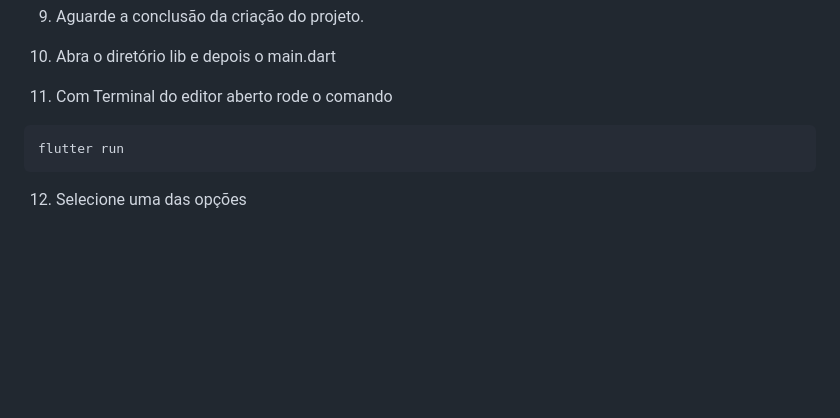
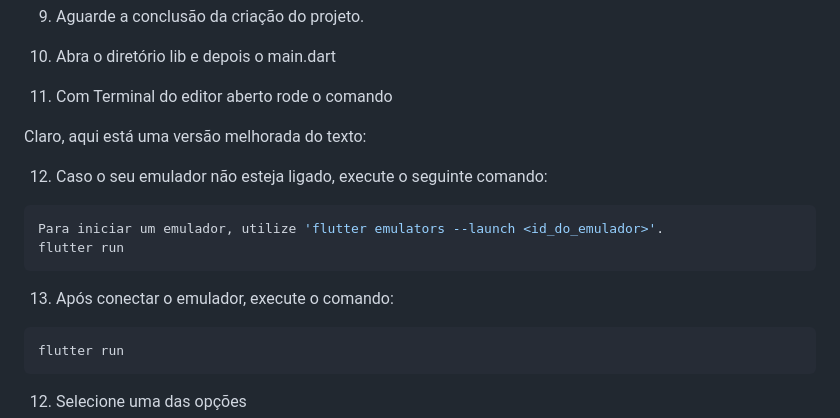
Before and after one commit to Creath-Tech/liga_independente_frontend, a Markdown page: README.md, the part around the change. Drawn GitHub-style; blank space fills up the shorter version.

Commit message:
fix: readme

````diff
--- a/README.md
+++ b/README.md
@@ -225,6 +225,15 @@ Vá para Exibir > Painel de Comandos ou pressione Ctrl + Shift + P.
 
 11. Com Terminal do editor aberto rode o comando
 
+Claro, aqui está uma versão melhorada do texto:
+
+12. Caso o seu emulador não esteja ligado, execute o seguinte comando:
+```shell
+Para iniciar um emulador, utilize 'flutter emulators --launch <id_do_emulador>'.
+flutter run
+```
+
+13. Após conectar o emulador, execute o comando:
 ```shell
 flutter run
 ```
````
